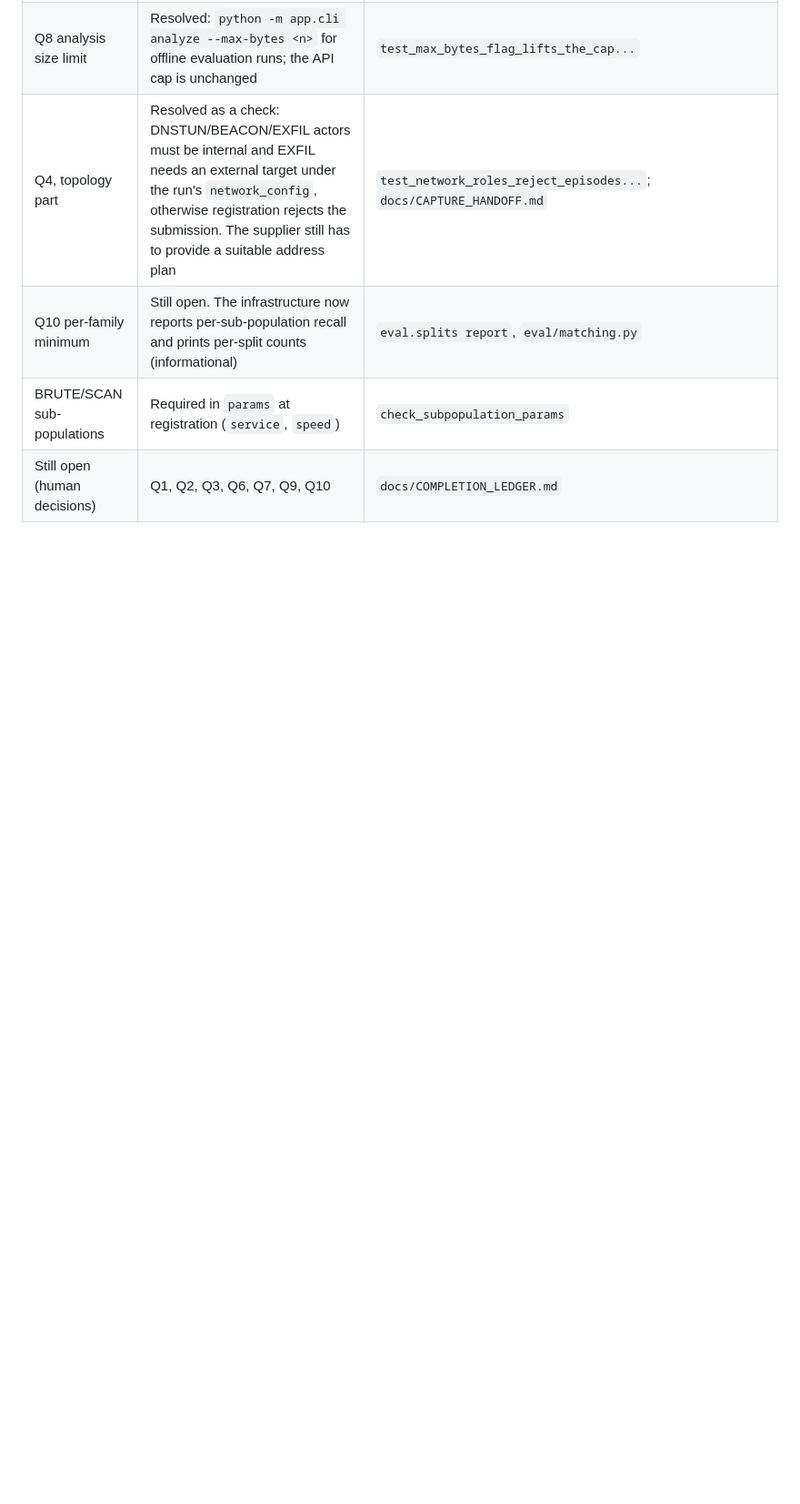
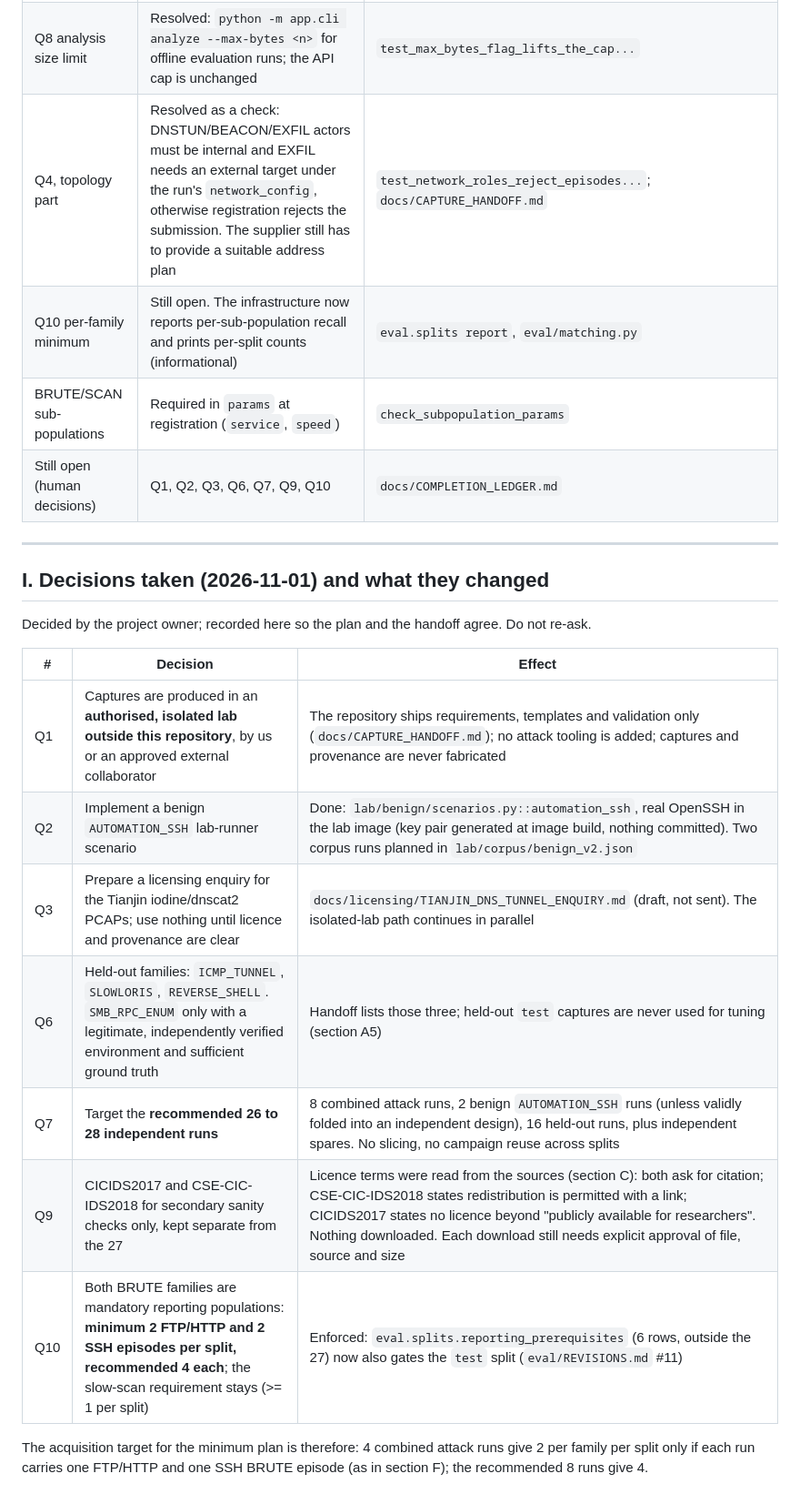
Before and after one commit to rupak2007/tracewright, a Markdown page: docs/CAPTURE_ACQUISITION_PLAN.md, the part around the change. Shown at 91% size. GitHub-like rendering; blank space fills up the shorter version.

Commit message:
docs: record acquisition decisions Q1-Q10; Tianjin licensing enquiry draft (not sent); handoff updated
Co-Authored-By: Claude Sonnet 5.5 <noreply@anthropic.com>

```diff
--- a/docs/CAPTURE_ACQUISITION_PLAN.md
+++ b/docs/CAPTURE_ACQUISITION_PLAN.md
@@ -333,3 +333,22 @@ assume assignment balances within each stratum (A4).
 | Q10 per-family minimum | Still open. The infrastructure now reports per-sub-population recall and prints per-split counts (informational) | `eval.splits report`, `eval/matching.py` |
 | BRUTE/SCAN sub-populations | Required in `params` at registration (`service`, `speed`) | `check_subpopulation_params` |
 | Still open (human decisions) | Q1, Q2, Q3, Q6, Q7, Q9, Q10 | `docs/COMPLETION_LEDGER.md` |
+
+---
+
+## I. Decisions taken (2026-11-01) and what they changed
+
+Decided by the project owner; recorded here so the plan and the handoff agree. Do not re-ask.
+
+| # | Decision | Effect |
+|---|---|---|
+| Q1 | Captures are produced in an **authorised, isolated lab outside this repository**, by us or an approved external collaborator | The repository ships requirements, templates and validation only (`docs/CAPTURE_HANDOFF.md`); no attack tooling is added; captures and provenance are never fabricated |
+| Q2 | Implement a benign `AUTOMATION_SSH` lab-runner scenario | Done: `lab/benign/scenarios.py::automation_ssh`, real OpenSSH in the lab image (key pair generated at image build, nothing committed). Two corpus runs planned in `lab/corpus/benign_v2.json` |
+| Q3 | Prepare a licensing enquiry for the Tianjin iodine/dnscat2 PCAPs; use nothing until licence and provenance are clear | `docs/licensing/TIANJIN_DNS_TUNNEL_ENQUIRY.md` (draft, not sent). The isolated-lab path continues in parallel |
+| Q6 | Held-out families: `ICMP_TUNNEL`, `SLOWLORIS`, `REVERSE_SHELL`. `SMB_RPC_ENUM` only with a legitimate, independently verified environment and sufficient ground truth | Handoff lists those three; held-out `test` captures are never used for tuning (section A5) |
+| Q7 | Target the **recommended 26 to 28 independent runs** | 8 combined attack runs, 2 benign `AUTOMATION_SSH` runs (unless validly folded into an independent design), 16 held-out runs, plus independent spares. No slicing, no campaign reuse across splits |
+| Q9 | CICIDS2017 and CSE-CIC-IDS2018 for secondary sanity checks only, kept separate from the 27 | Licence terms were read from the sources (section C): both ask for citation; CSE-CIC-IDS2018 states redistribution is permitted with a link; CICIDS2017 states no licence beyond "publicly available for researchers". Nothing downloaded. Each download still needs explicit approval of file, source and size |
+| Q10 | Both BRUTE families are mandatory reporting populations: **minimum 2 FTP/HTTP and 2 SSH episodes per split, recommended 4 each**; the slow-scan requirement stays (>= 1 per split) | Enforced: `eval.splits.reporting_prerequisites` (6 rows, outside the 27) now also gates the `test` split (`eval/REVISIONS.md` #11) |
+
+The acquisition target for the minimum plan is therefore: 4 combined attack runs give 2 per family per split
+only if each run carries one FTP/HTTP and one SSH BRUTE episode (as in section F); the recommended 8 runs give 4.
```
Also changed, not shown: docs/CAPTURE_HANDOFF.md (+4 -4 lines), docs/licensing/TIANJIN_DNS_TUNNEL_ENQUIRY.md (added, +60 -0 lines).
